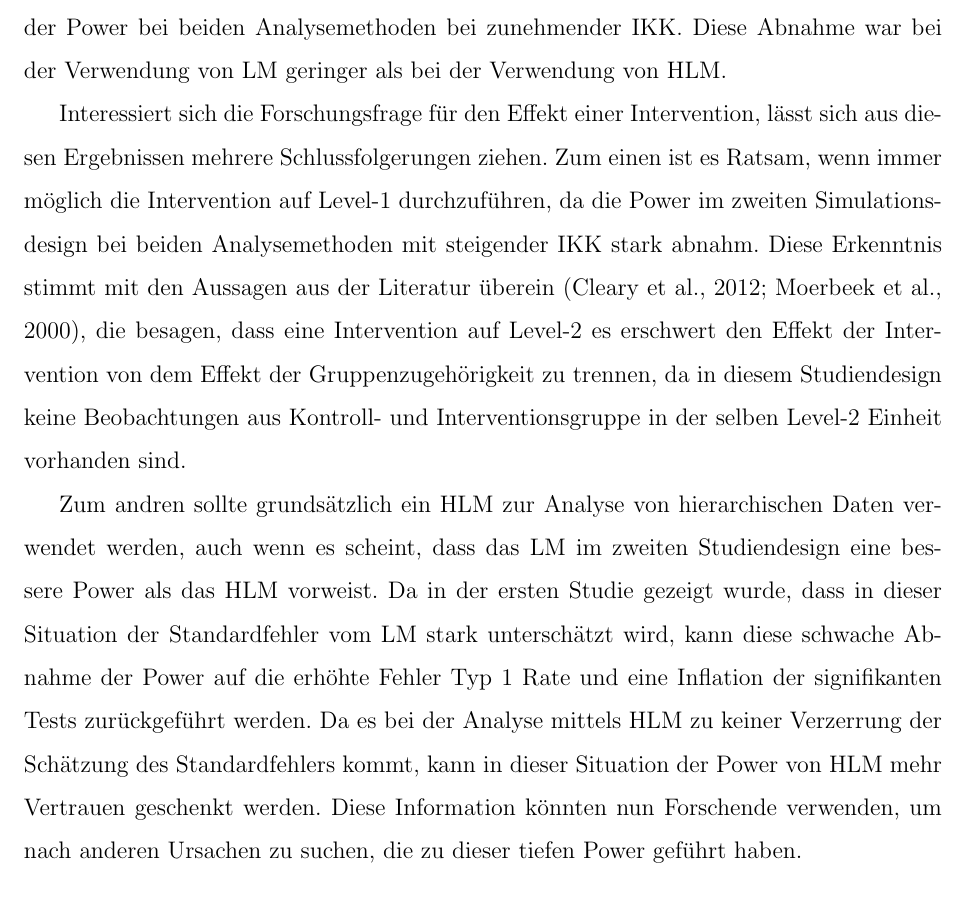
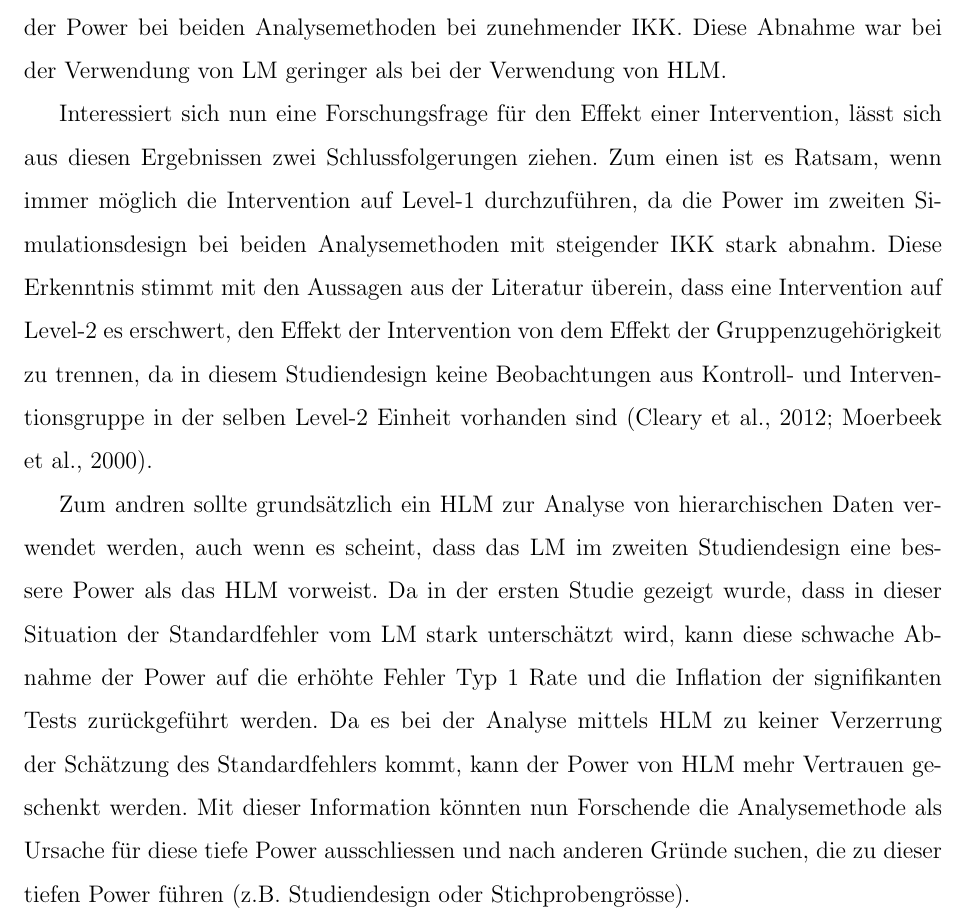
Before and after one commit to noboss93/master_thesis, a LaTeX document (Versionen/masterarbeit_multilevelanalysis.tex): part of page 60 of 64, cut so that both start at the same text. Compiled offline with pdfLaTeX.

Commit message:
finishing discussion part 2

```diff
--- a/Versionen/masterarbeit_multilevelanalysis.tex
+++ b/Versionen/masterarbeit_multilevelanalysis.tex
@@ -1100,9 +1100,9 @@ Die zweite Simulationsstudie untersuchte, wie genau sich die Power bezüglich ei
 
 Im ersten Studiendesign bestätigte sich die Vermutung aus der vorherigen Studie, dass bei einer Intervention auf Level-1 ohne Interaktion zwischen Gruppenzugehörigkeit und Intervention die Power mit zunehmender IKK abnimmt, wenn bei der Analyse LM verwendet wird. Wird an Stelle von LM ein HLM verwendet bleibt die Power über alle IKK Bedingungen Konstant. Im zweiten Simulationsdesign zeigte sich allerdings eine Abnahme der Power bei beiden Analysemethoden bei zunehmender IKK. Diese Abnahme war bei der Verwendung von LM geringer als bei der Verwendung von HLM.
 
-Interessiert sich die Forschungsfrage für den Effekt einer Intervention, lässt sich aus diesen Ergebnissen mehrere Schlussfolgerungen ziehen. Zum einen ist es Ratsam, wenn immer möglich die Intervention auf Level-1 durchzuführen, da die Power im zweiten Simulationsdesign bei beiden Analysemethoden mit steigender IKK stark abnahm. Diese Erkenntnis stimmt mit den Aussagen aus der Literatur überein \citep{cleary2012studydesign, moerbeek2000design}, die besagen, dass eine Intervention auf Level-2 es erschwert den Effekt der Intervention von dem Effekt der Gruppenzugehörigkeit zu trennen, da in diesem Studiendesign keine Beobachtungen aus Kontroll- und Interventionsgruppe in der selben Level-2 Einheit vorhanden sind.
+Interessiert sich nun eine Forschungsfrage für den Effekt einer Intervention, lässt sich aus diesen Ergebnissen zwei Schlussfolgerungen ziehen. Zum einen ist es Ratsam, wenn immer möglich die Intervention auf Level-1 durchzuführen, da die Power im zweiten Simulationsdesign bei beiden Analysemethoden mit steigender IKK stark abnahm. Diese Erkenntnis stimmt mit den Aussagen aus der Literatur überein, dass eine Intervention auf Level-2 es erschwert, den Effekt der Intervention von dem Effekt der Gruppenzugehörigkeit zu trennen, da in diesem Studiendesign keine Beobachtungen aus Kontroll- und Interventionsgruppe in der selben Level-2 Einheit vorhanden sind \citep{cleary2012studydesign, moerbeek2000design}.
 
-Zum andren sollte grundsätzlich ein HLM zur Analyse von hierarchischen Daten verwendet werden, auch wenn es scheint, dass das LM im zweiten Studiendesign eine bessere Power als das HLM vorweist. Da in der ersten Studie gezeigt wurde, dass in dieser Situation der Standardfehler vom LM stark unterschätzt wird, kann diese schwache Abnahme der Power auf die erhöhte Fehler Typ 1 Rate und eine Inflation der signifikanten Tests zurückgeführt werden. Da es bei der Analyse mittels HLM zu keiner Verzerrung der Schätzung des Standardfehlers kommt, kann in dieser Situation der Power von HLM mehr Vertrauen geschenkt werden. Diese Information könnten nun Forschende verwenden, um nach anderen Ursachen zu suchen, die zu dieser tiefen Power geführt haben.
+Zum andren sollte grundsätzlich ein HLM zur Analyse von hierarchischen Daten verwendet werden, auch wenn es scheint, dass das LM im zweiten Studiendesign eine bessere Power als das HLM vorweist. Da in der ersten Studie gezeigt wurde, dass in dieser Situation der Standardfehler vom LM stark unterschätzt wird, kann diese schwache Abnahme der Power auf die erhöhte Fehler Typ 1 Rate und die Inflation der signifikanten Tests zurückgeführt werden. Da es bei der Analyse mittels HLM zu keiner Verzerrung der Schätzung des Standardfehlers kommt, kann der Power von HLM mehr Vertrauen geschenkt werden. Mit dieser Information könnten nun Forschende die Analysemethode als Ursache für diese tiefe Power ausschliessen und nach anderen Gründe suchen, die zu dieser tiefen Power führen (z.B. Studiendesign oder Stichprobengrösse).
 
 \subsection{Abschliessende Diskussion}
 Mit diesen beiden studien wollte man den einfluss oder die unterschiede bei der analyse von hierarchischen daten mit LM und HLM vergleichen. dabei kam...
```
Also changed, not shown: Versionen/masterarbeit_multilevelanalysis.pdf, 3 other files.
